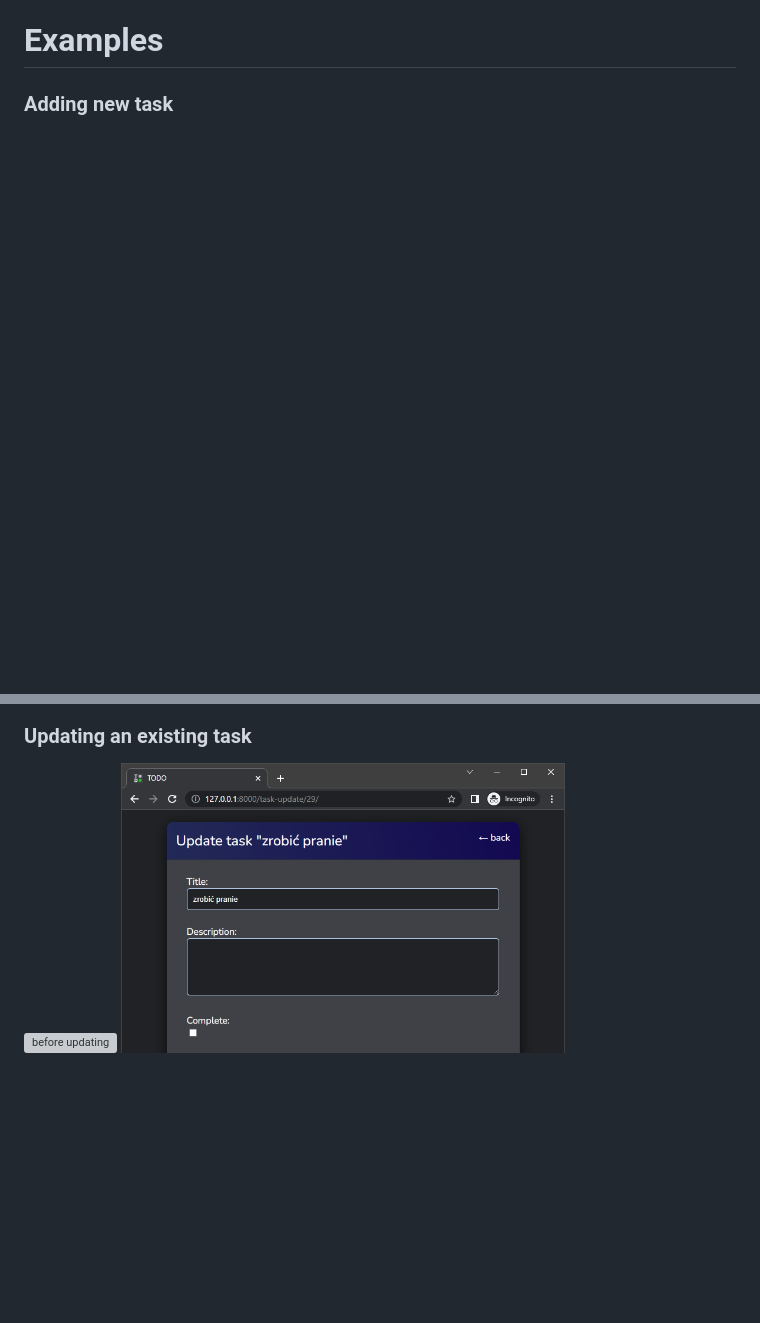
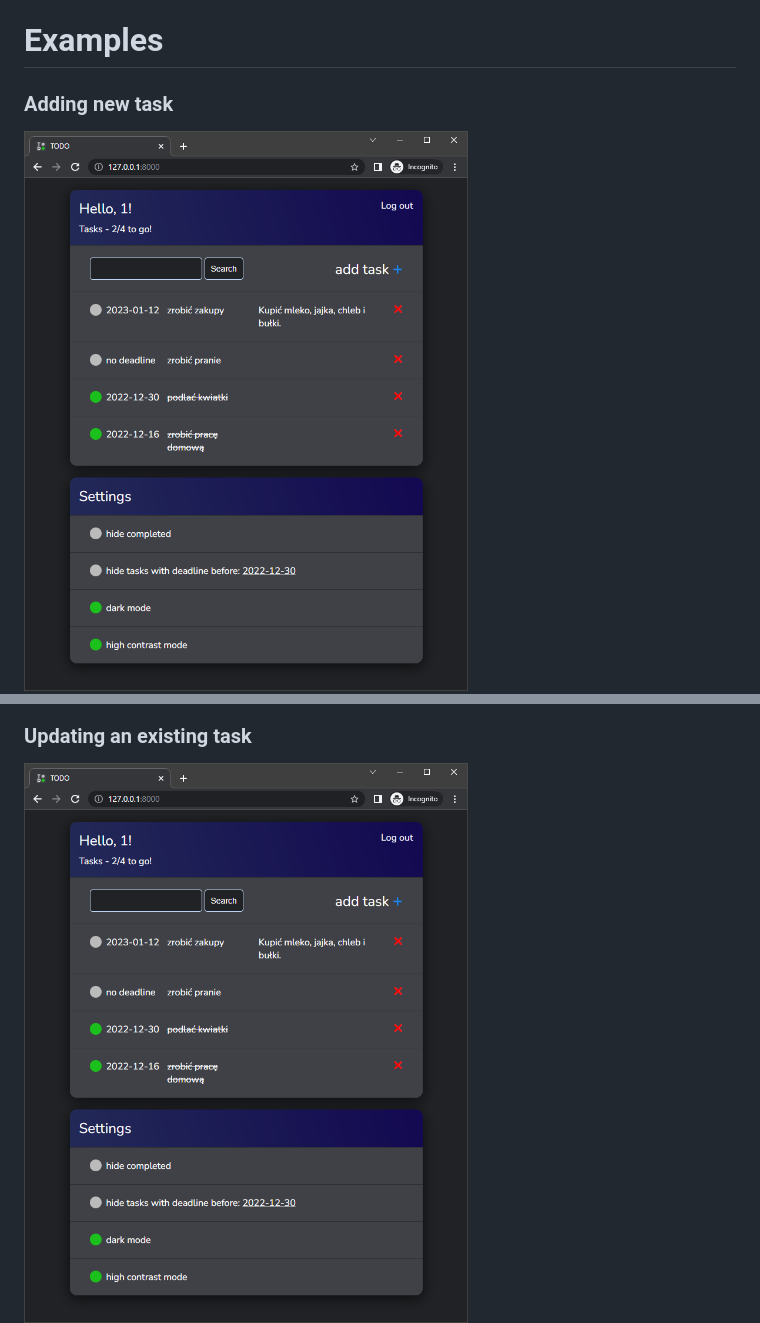
Before and after one commit to FilipTarajko/todo_list_django, a Markdown page: readme.md, 2 parts joined by grey strips. Rendered like a GitHub page; blank space fills up the shorter version; grey boxes are pictures that could not be loaded.

```diff
--- a/readme.md
+++ b/readme.md
@@ -67,6 +67,7 @@ python manage.py migrate
 
 ### Adding new task
 
+![before task creation](screenshots/task_deletion2.png)
 ![task creation form](screenshots/add_new_task.png)
 ![task creation result](screenshots/add_new_task2.png)
 
@@ -110,7 +112,7 @@ python manage.py migrate
 
 ### Updating an existing task
 
-![before updating](screenshots/text_filtering.png)
+![before updating](screenshots/task_deletion2.png)
 ![updating form - initial](screenshots/update_task.png)
 ![updating form - with changes](screenshots/update_task_2.png)
 ![result of updating](screenshots/update_task_3.png)
```
Also changed, not shown: other parts of readme.md (+6 -5 lines).
